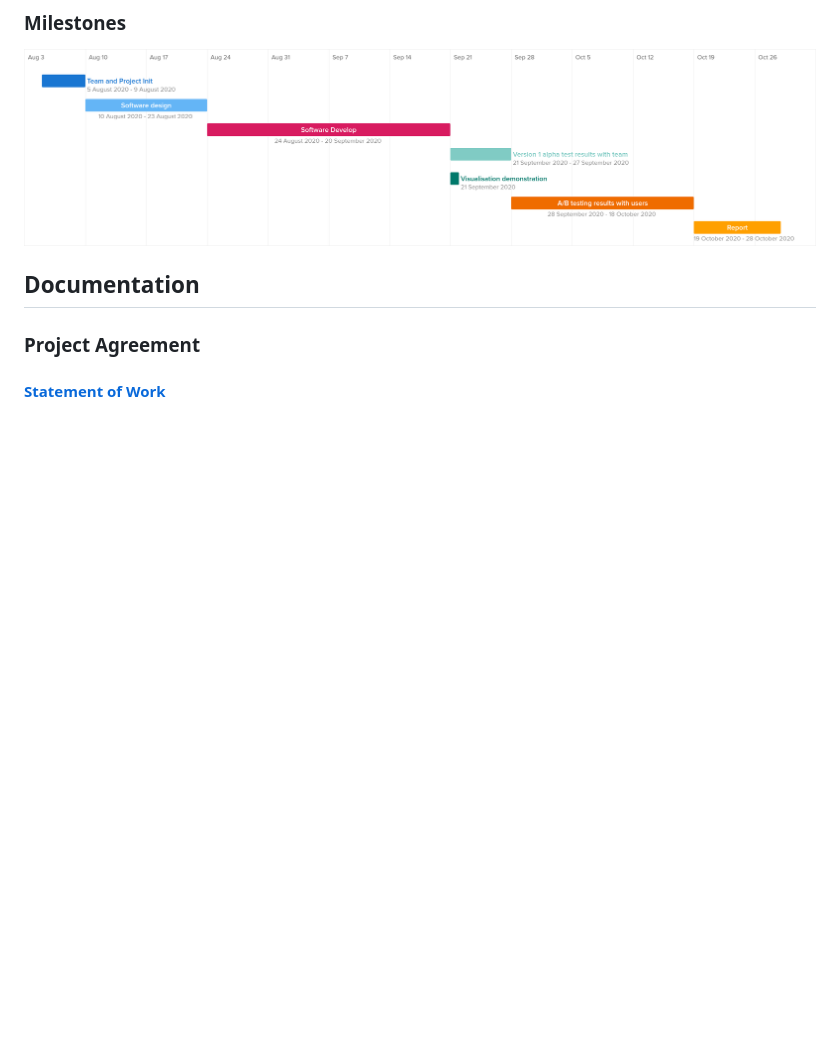
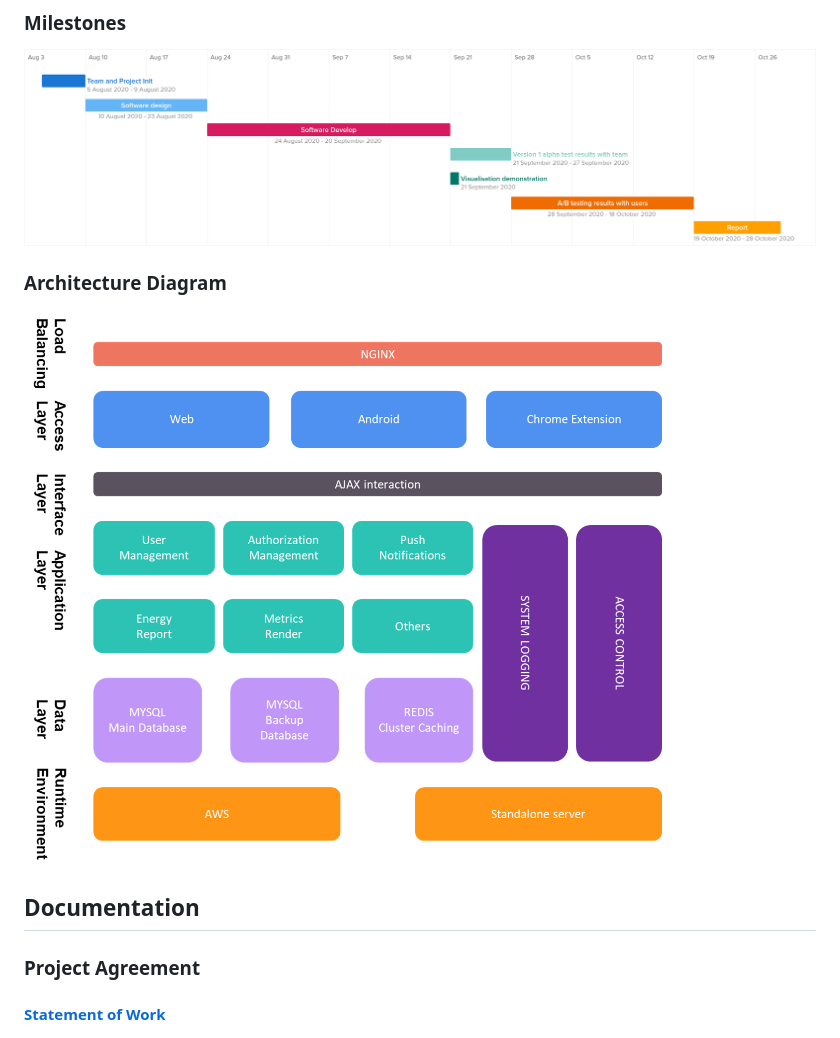
Before and after one commit to u6820664/EnergyDash, a Markdown page: README.md, the part around the change. GitHub-like rendering; pictures changed too: Resources/Architecture_diagram.png (added); blank space fills up the shorter version.

Commit message:
Update Readme Added Architecture Diagram

```diff
--- a/README.md
+++ b/README.md
@@ -266,6 +266,12 @@ The client does not propose any due day so we will follow the due day of this co
 ![Diagram](Resources/Milestone.png)
 
 
+
+### Architecture Diagram
+
+![Diagram](Resources/Architecture_diagram.png)
+
+
 ## <span id="Documentation">Documentation<span>
 
 
```
